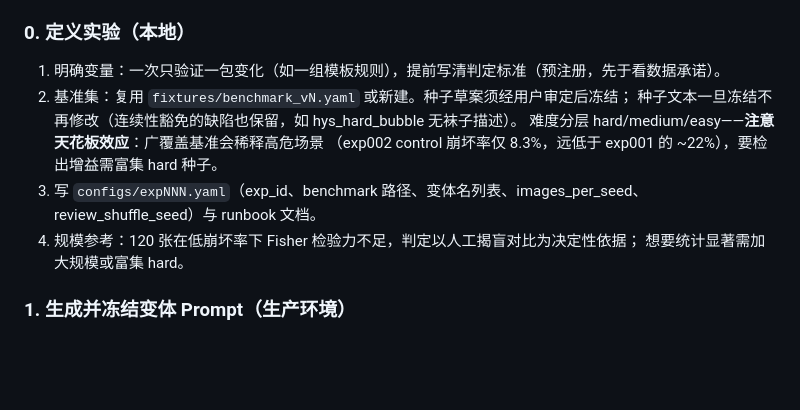
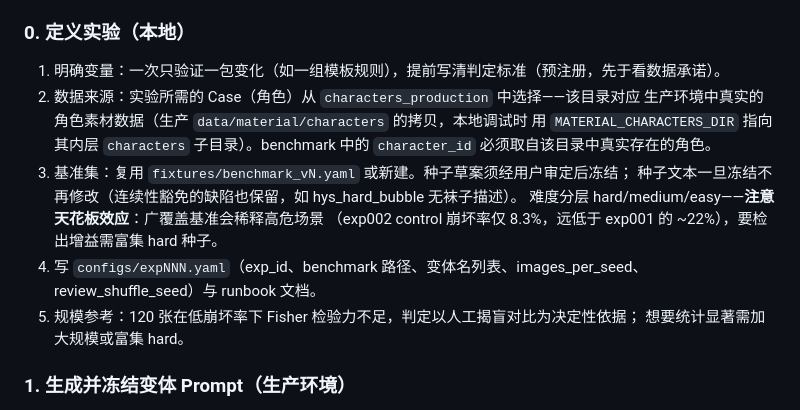
Before and after one commit to Jerry-Kung/AetherFrame, a Markdown page: experiments/README.md, the part around the change. Drawn GitHub-style; blank space fills up the shorter version.

Commit message:
docs(experiments): README 补充实验数据来源——角色 Case 取自 characters_production
Co-Authored-By: Claude Fable 5 <noreply@anthropic.com>

```diff
--- a/experiments/README.md
+++ b/experiments/README.md
@@ -64,13 +64,17 @@ python -m experiments.casebank.case_analyze --cases-dir experiments/cases
 ### 0. 定义实验（本地）
 
 1. 明确变量：一次只验证一包变化（如一组模板规则），提前写清判定标准（预注册，先于看数据承诺）。
-2. 基准集：复用 `fixtures/benchmark_vN.yaml` 或新建。种子草案须经用户审定后冻结；
+2. 数据来源：实验所需的 Case（角色）从 `characters_production` 中选择——该目录对应
+   生产环境中真实的角色素材数据（生产 `data/material/characters` 的拷贝，本地调试时
+   用 `MATERIAL_CHARACTERS_DIR` 指向其内层 `characters` 子目录）。benchmark 中的
+   `character_id` 必须取自该目录中真实存在的角色。
+3. 基准集：复用 `fixtures/benchmark_vN.yaml` 或新建。种子草案须经用户审定后冻结；
    种子文本一旦冻结不再修改（连续性豁免的缺陷也保留，如 hys_hard_bubble 无袜子描述）。
    难度分层 hard/medium/easy——**注意天花板效应**：广覆盖基准会稀释高危场景
    （exp002 control 崩坏率仅 8.3%，远低于 exp001 的 ~22%），要检出增益需富集 hard 种子。
-3. 写 `configs/expNNN.yaml`（exp_id、benchmark 路径、变体名列表、images_per_seed、
+4. 写 `configs/expNNN.yaml`（exp_id、benchmark 路径、变体名列表、images_per_seed、
    review_shuffle_seed）与 runbook 文档。
-4. 规模参考：120 张在低崩坏率下 Fisher 检验力不足，判定以人工揭盲对比为决定性依据；
+5. 规模参考：120 张在低崩坏率下 Fisher 检验力不足，判定以人工揭盲对比为决定性依据；
    想要统计显著需加大规模或富集 hard。
 
 ### 1. 生成并冻结变体 Prompt（生产环境）
```
